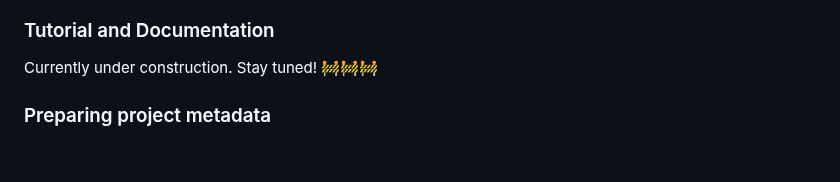
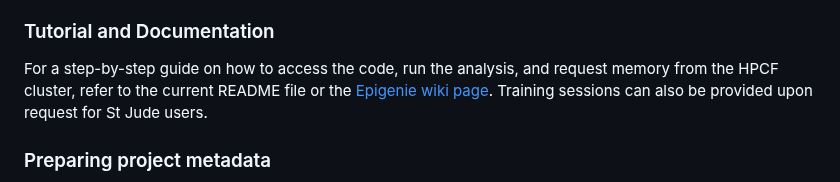
Before and after one commit to stjude-dnb-binfcore/sc-epigenie, a Markdown page: README.md, the part around the change. Rendered like a GitHub page; blank space fills up the shorter version.

Commit message:
Update doc info

```diff
--- a/README.md
+++ b/README.md
@@ -34,7 +34,8 @@ To begin using the **scEpiGenie** workflow, follow the instructions below to set
 
 ### Tutorial and Documentation
 
-Currently under construction. Stay tuned! 🚧🚧🚧
+For a step-by-step guide on how to access the code, run the analysis, and request memory from the HPCF cluster, refer to the current README file or the [Epigenie wiki page](https://github.com/stjude-dnb-binfcore/sc-epigenie/wiki). Training sessions can also be provided upon request for St Jude users.
+
 
 ### Preparing project metadata
 
```
